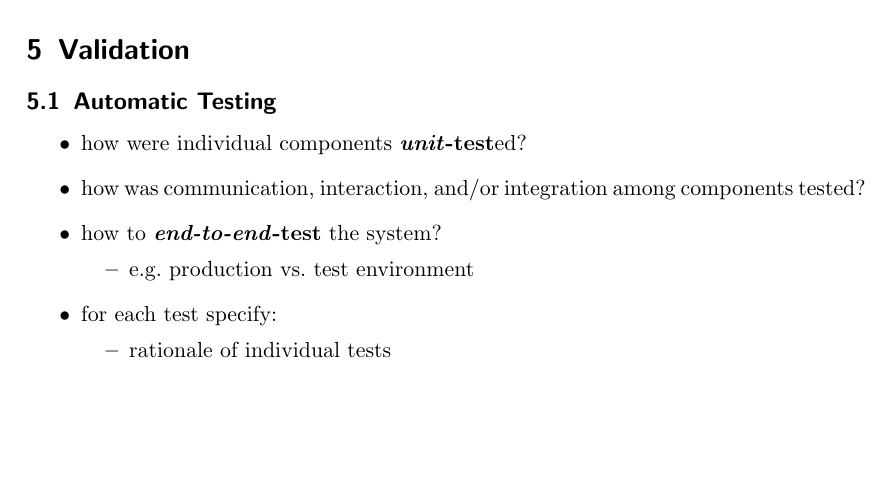
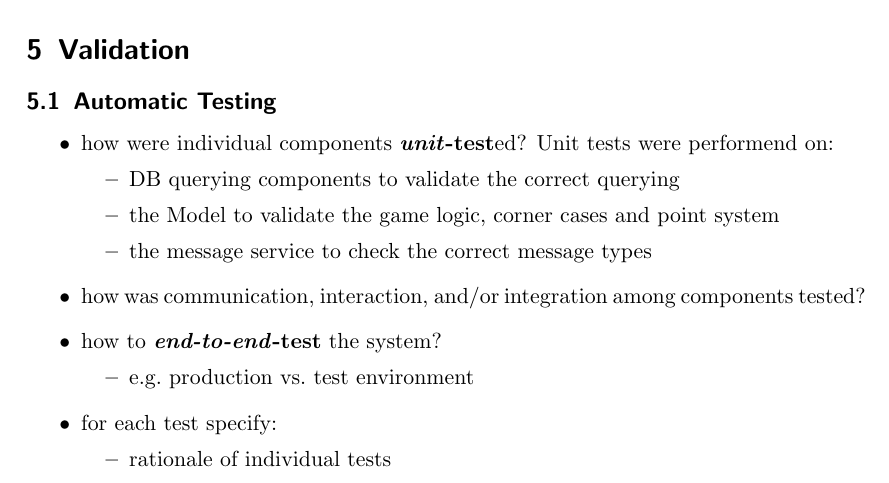
Before and after one commit to juturbo/MarafoNet, a LaTeX paper (report-src/distributed-systems-final-report.tex): part of page 10 of 12, cut so that both start at the same text, the shorter picture padded with empty space. Compiled offline with pdfLaTeX.

Commit message:
Answered unit testing

```diff
--- a/report-src/distributed-systems-final-report.tex
+++ b/report-src/distributed-systems-final-report.tex
@@ -640,6 +640,12 @@ the front-end updates on a state change.
 
 \begin{itemize}
   \item how were individual components \textbf{\emph{unit}-test}ed?
+  Unit tests were performend on:
+  \begin{itemize}
+    \item DB querying components to validate the correct querying
+    \item the Model to validate the game logic, corner cases and point system
+    \item the message service to check the correct message types
+  \end{itemize}
 
   \item how was communication, interaction, and/or integration among components tested?
 
```
